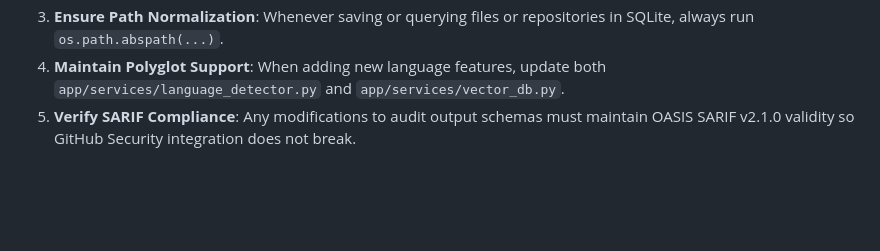
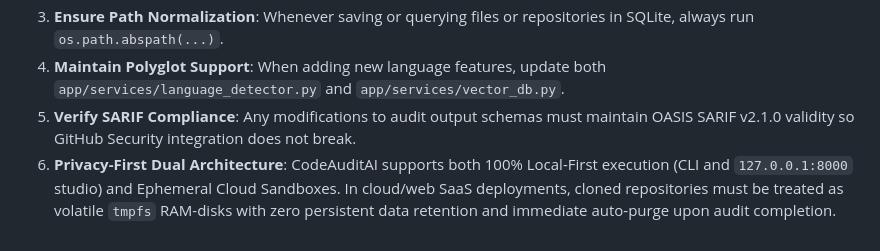
Before and after one commit to Suraj-8300/CodeAuditAI, a Markdown page: context.md, the part around the change. Rendered like a GitHub page; blank space fills up the shorter version.

Commit message:
docs: record Session 10 privacy-first dual architecture and ephemeral storage guidelines

```diff
--- a/context.md
+++ b/context.md
@@ -157,3 +157,4 @@ When making changes to this codebase:
 3. **Ensure Path Normalization**: Whenever saving or querying files or repositories in SQLite, always run `os.path.abspath(...)`.
 4. **Maintain Polyglot Support**: When adding new language features, update both `app/services/language_detector.py` and `app/services/vector_db.py`.
 5. **Verify SARIF Compliance**: Any modifications to audit output schemas must maintain OASIS SARIF v2.1.0 validity so GitHub Security integration does not break.
+6. **Privacy-First Dual Architecture**: CodeAuditAI supports both 100% Local-First execution (CLI and `127.0.0.1:8000` studio) and Ephemeral Cloud Sandboxes. In cloud/web SaaS deployments, cloned repositories must be treated as volatile `tmpfs` RAM-disks with zero persistent data retention and immediate auto-purge upon audit completion.
```
Also changed, not shown: progresslog.md (+34 -0 lines).
